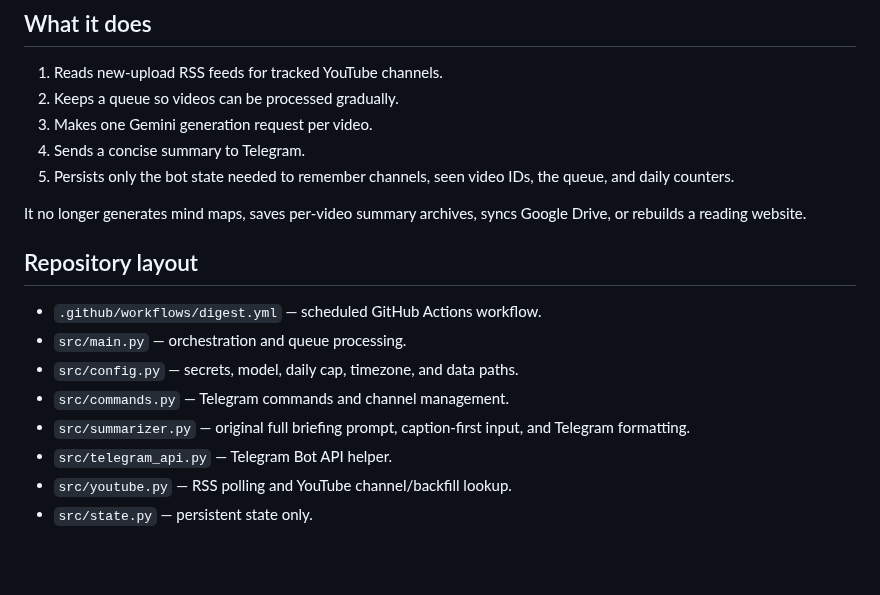
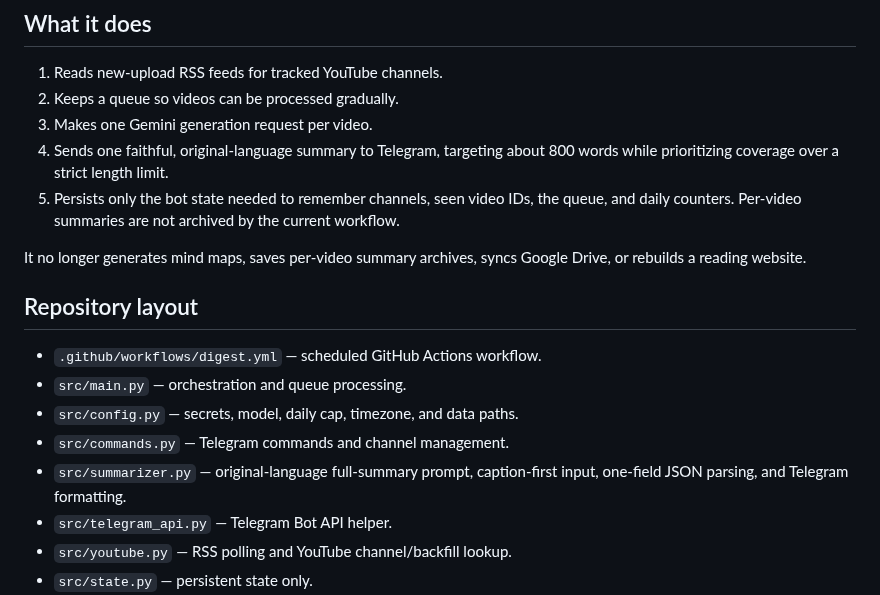
Before and after one commit to nicole99506-oss/HappyBirthdayKwongYoutubeBriefBot, a Markdown page: README.md, the part around the change. GitHub-like rendering; blank space fills up the shorter version.

Commit message:
Document faithful original-language summary format

```diff
--- a/README.md
+++ b/README.md
@@ -9,8 +9,8 @@ The current workflow processes at most one video per run, checks YouTube hourly,
 1. Reads new-upload RSS feeds for tracked YouTube channels.
 2. Keeps a queue so videos can be processed gradually.
 3. Makes one Gemini generation request per video.
-4. Sends a concise summary to Telegram.
-5. Persists only the bot state needed to remember channels, seen video IDs, the queue, and daily counters.
+4. Sends one faithful, original-language summary to Telegram, targeting about 800 words while prioritizing coverage over a strict length limit.
+5. Persists only the bot state needed to remember channels, seen video IDs, the queue, and daily counters. Per-video summaries are not archived by the current workflow.
 
 It no longer generates mind maps, saves per-video summary archives, syncs Google Drive, or rebuilds a reading website.
 
@@ -20,7 +20,7 @@ It no longer generates mind maps, saves per-video summary archives, syncs Google
 - `src/main.py` — orchestration and queue processing.
 - `src/config.py` — secrets, model, daily cap, timezone, and data paths.
 - `src/commands.py` — Telegram commands and channel management.
-- `src/summarizer.py` — original full briefing prompt, caption-first input, and Telegram formatting.
+- `src/summarizer.py` — original-language full-summary prompt, caption-first input, one-field JSON parsing, and Telegram formatting.
 - `src/telegram_api.py` — Telegram Bot API helper.
 - `src/youtube.py` — RSS polling and YouTube channel/backfill lookup.
 - `src/state.py` — persistent state only.
```
